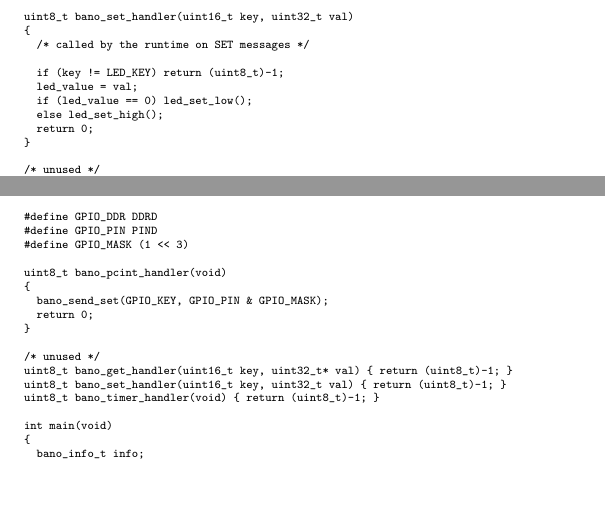
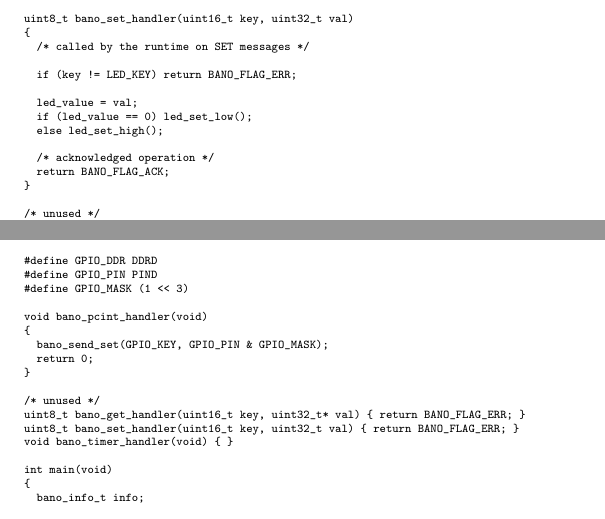
Before and after one commit to texane/bano, a LaTeX document (doc/node_sdk/main.tex): two parts of pages 6 and 8 of 8, joined at a grey line, cut so that both start at the same text. Compiled offline with pdfLaTeX.

Commit message:
[ update ] doc

```diff
--- a/doc/node_sdk/main.tex
+++ b/doc/node_sdk/main.tex
@@ -285,16 +286,19 @@ uint8_t bano_set_handler(uint16_t key, uint32_t val)
 {
   /* called by the runtime on SET messages */
 
-  if (key != LED_KEY) return (uint8_t)-1;
+  if (key != LED_KEY) return BANO_FLAG_ERR;
+
   led_value = val;
   if (led_value == 0) led_set_low();
   else led_set_high();
-  return 0;
+
+  /* acknowledged operation */
+  return BANO_FLAG_ACK;
 }
 
 /* unused */
-uint8_t bano_pcint_handler(void) { return (uint8_t)-1; }
-uint8_t bano_timer_handler(void) { return (uint8_t)-1; }
+void bano_pcint_handler(void) { }
+void bano_timer_handler(void) { }
 
 int main(void)
 {
@@ -373,16 +373,16 @@ int main(void)
 #define GPIO_PIN PIND
 #define GPIO_MASK (1 << 3)
 
-uint8_t bano_pcint_handler(void)
+void bano_pcint_handler(void)
 {
   bano_send_set(GPIO_KEY, GPIO_PIN & GPIO_MASK);
   return 0;
 }
 
 /* unused */
-uint8_t bano_get_handler(uint16_t key, uint32_t* val) { return (uint8_t)-1; }
-uint8_t bano_set_handler(uint16_t key, uint32_t val) { return (uint8_t)-1; }
-uint8_t bano_timer_handler(void) { return (uint8_t)-1; }
+uint8_t bano_get_handler(uint16_t key, uint32_t* val) { return BANO_FLAG_ERR; }
+uint8_t bano_set_handler(uint16_t key, uint32_t val) { return BANO_FLAG_ERR; }
+void bano_timer_handler(void) { }
 
 int main(void)
 {
```
Also changed, not shown: doc/protocol/tex/main.tex (+2 -1 lines), doc/node_sdk/main.pdf, doc/protocol/tex/main.pdf, doc/node_sdk/main.tex (24 more changed lines).
